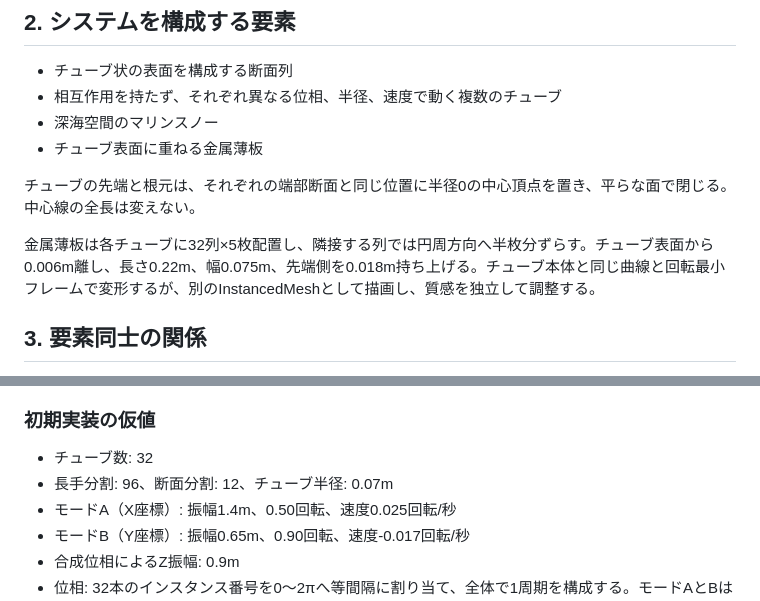
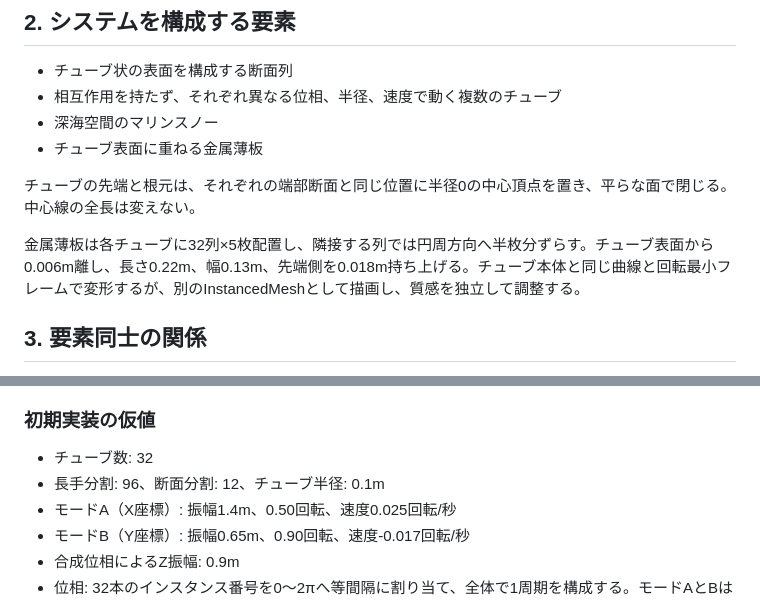
Before and after one commit to novogrammer/codex-generative-study, a Markdown page: docs/GENERATIVE_DESIGN.md, 2 parts joined by grey strips. Rendered like a GitHub page.

```diff
--- a/docs/GENERATIVE_DESIGN.md
+++ b/docs/GENERATIVE_DESIGN.md
@@ -26,7 +26,7 @@
 
 チューブの先端と根元は、それぞれの端部断面と同じ位置に半径0の中心頂点を置き、平らな面で閉じる。中心線の全長は変えない。
 
-金属薄板は各チューブに32列×5枚配置し、隣接する列では円周方向へ半枚分ずらす。チューブ表面から0.006m離し、長さ0.22m、幅0.075m、先端側を0.018m持ち上げる。チューブ本体と同じ曲線と回転最小フレームで変形するが、別のInstancedMeshとして描画し、質感を独立して調整する。
+金属薄板は各チューブに32列×5枚配置し、隣接する列では円周方向へ半枚分ずらす。チューブ表面から0.006m離し、長さ0.22m、幅0.13m、先端側を0.018m持ち上げる。チューブ本体と同じ曲線と回転最小フレームで変形するが、別のInstancedMeshとして描画し、質感を独立して調整する。
 
 ## 3. 要素同士の関係
 
@@ -43,7 +43,7 @@
 ### 初期実装の仮値
 
 - チューブ数: 32
-- 長手分割: 96、断面分割: 12、チューブ半径: 0.07m
+- 長手分割: 96、断面分割: 12、チューブ半径: 0.1m
 - モードA（X座標）: 振幅1.4m、0.50回転、速度0.025回転/秒
 - モードB（Y座標）: 振幅0.65m、0.90回転、速度-0.017回転/秒
 - 合成位相によるZ振幅: 0.9m
```
Also changed, not shown: docs/VISUAL_DESIGN.md (+8 -7 lines).
